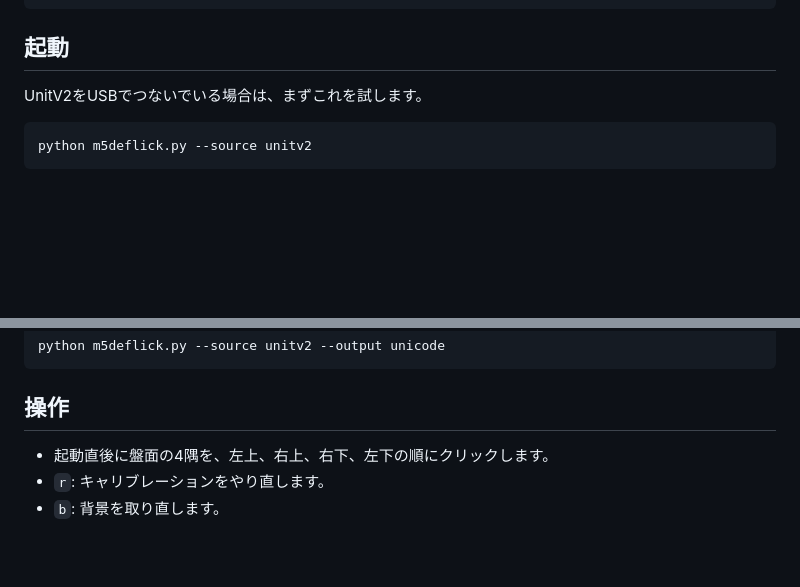
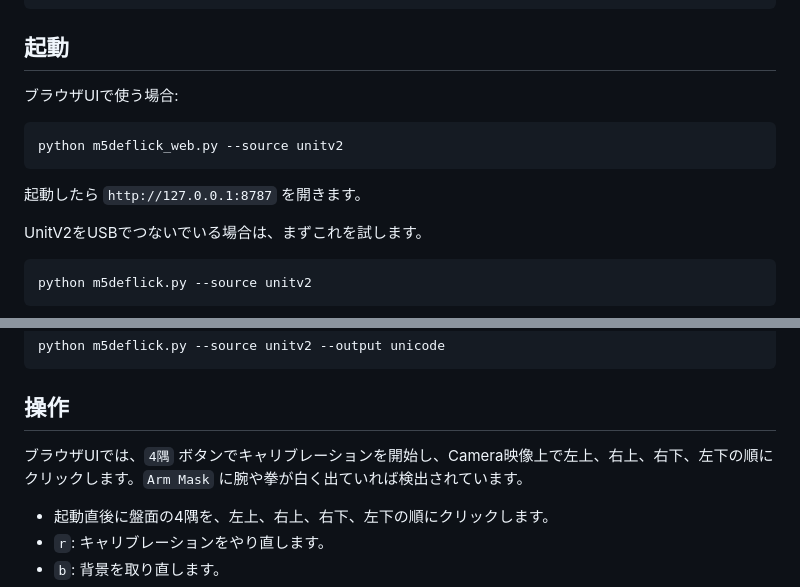
Before and after one commit to furukawa1020/-5deflick, a Markdown page: README.md, 2 parts joined by grey strips. Rendered like a GitHub page; blank space fills up the shorter version.

Commit message:
Update README.md to include browser UI launch instructions and calibration steps

````diff
--- a/README.md
+++ b/README.md
@@ -20,6 +20,14 @@ pip install -r requirements.txt
 ```
 
 ## 起動
+
+ブラウザUIで使う場合:
+
+```powershell
+python m5deflick_web.py --source unitv2
+```
+
+起動したら `http://127.0.0.1:8787` を開きます。
 
 UnitV2をUSBでつないでいる場合は、まずこれを試します。
 
@@ -46,6 +54,8 @@ python m5deflick.py --source unitv2 --output unicode
 ```
 
 ## 操作
+
+ブラウザUIでは、`4隅` ボタンでキャリブレーションを開始し、Camera映像上で左上、右上、右下、左下の順にクリックします。`Arm Mask` に腕や拳が白く出ていれば検出されています。
 
 - 起動直後に盤面の4隅を、左上、右上、右下、左下の順にクリックします。
 - `r`: キャリブレーションをやり直します。
````
